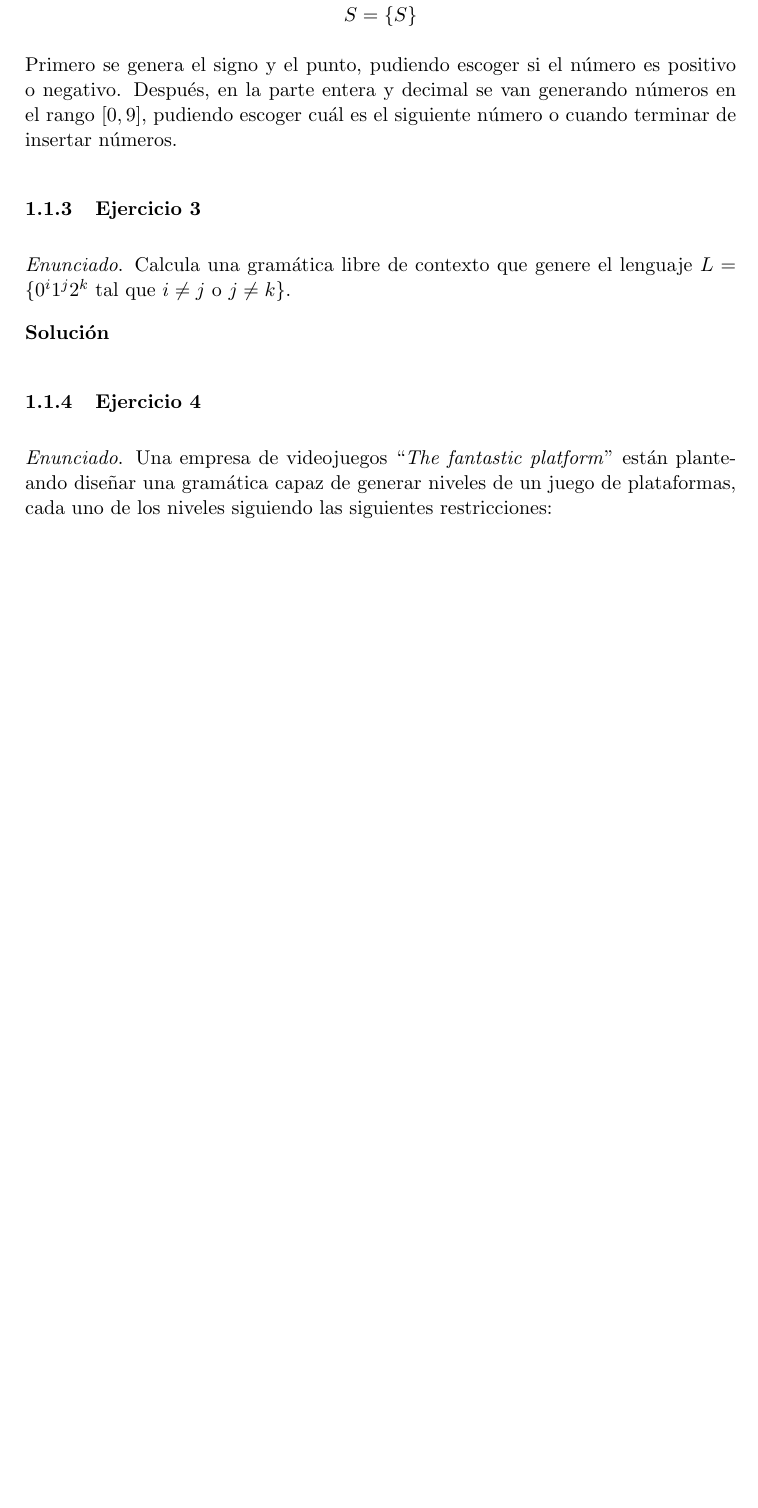
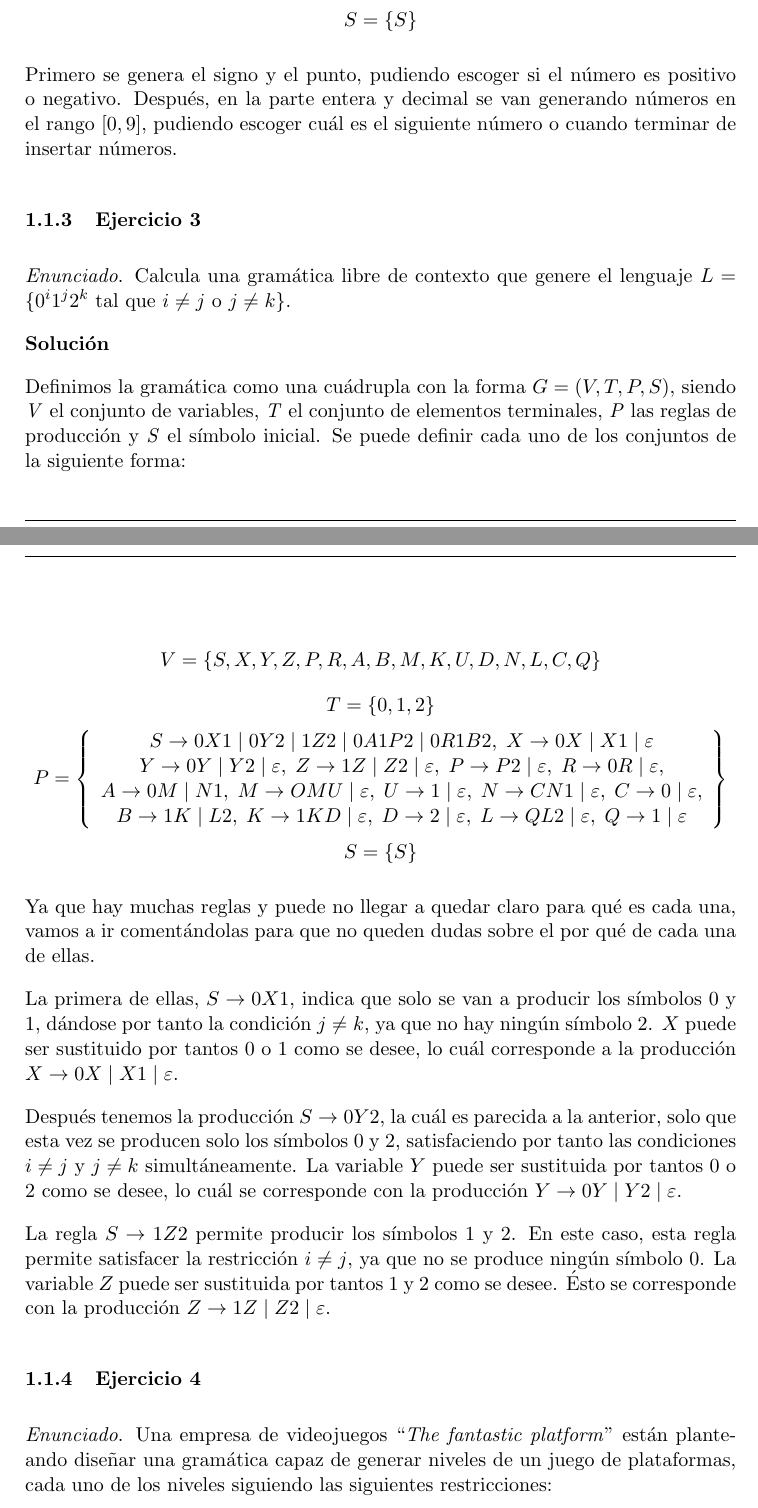
Before and after one commit to Vol0kin/ugr_modelos_computacion, a LaTeX document (tex/memoria.tex): part of page 4 of 8 before the commit and two parts of pages 4 and 5 of 9 after it, the two joined at a grey line, cut so that both start at the same text, the shorter picture padded with empty space. Compiled offline with pdfLaTeX.

Commit message:
Started exercise 3 from Practica 1.

```diff
--- a/tex/memoria.tex
+++ b/tex/memoria.tex
@@ -146,6 +146,53 @@
 
 		\sol \par
 
+		Definimos la gramática como una cuádrupla con la forma $G = (V, T, P, S)$, siendo \textit{V} el conjunto
+		de variables, \textit{T} el conjunto de elementos terminales, \textit{P} las reglas de producción y
+		\textit{S} el símbolo inicial. Se puede definir cada uno de los conjuntos de la siguiente forma: \par
+
+		\[V = \lbrace S, X, Y, Z, P, R, A, B, M, K, U, D, N, L, C, Q \rbrace \]
+		\[T = \lbrace 0, 1, 2 \rbrace \]
+		\[P = \left\{
+		\begin{array}{c}
+			S \rightarrow 0X1 \; | \; 0Y2 \; | \; 1Z2 \; | \; 0A1P2 \; | \; 0R1B2, \;
+			X \rightarrow 0X \; | \; X1 \; | \; \varepsilon \\
+			Y \rightarrow 0Y \; | \; Y2 \; | \; \varepsilon, \;
+			Z \rightarrow 1Z \; | \; Z2 \; | \; \varepsilon, \;
+			P \rightarrow P2 \; | \; \varepsilon, \;
+			R \rightarrow 0R \; | \; \varepsilon, \\
+			A \rightarrow 0M \; | \; N1, \;
+			M \rightarrow OMU \; | \; \varepsilon, \;
+			U \rightarrow 1 \; | \; \varepsilon, \;
+			N \rightarrow CN1 \; | \; \varepsilon, \;
+			C \rightarrow 0 \; | \; \varepsilon, \\
+			B \rightarrow 1K \; | \; L2, \;
+			K \rightarrow 1KD \; | \; \varepsilon, \;
+			D \rightarrow 2 \; | \; \varepsilon, \;
+			L \rightarrow QL2 \; | \; \varepsilon, \;
+			Q \rightarrow 1 \; | \; \varepsilon
+		\end{array}
+		\right\}\]
+		\[S = \lbrace S \rbrace \]
+
+		Ya que hay muchas reglas y puede no llegar a quedar claro para qué es cada una, vamos a ir
+		comentándolas para que no queden dudas sobre el por qué de cada una de ellas. \par
+
+		La primera de ellas, $S \rightarrow 0X1$, indica que solo se van a producir los símbolos
+		0 y 1, dándose por tanto la condición $j \neq k$, ya que no hay ningún símbolo 2. $X$ puede ser
+		sustituido por tantos 0 o 1 como se desee, lo cuál corresponde a la producción $X \rightarrow 0X \;
+		| \; X1 \; | \; \varepsilon$. \par
+
+		Después tenemos la producción $S \rightarrow 0Y2$, la cuál es parecida a la anterior, solo que
+		esta vez se producen solo los símbolos 0 y 2, satisfaciendo por tanto las condiciones $i \neq j$
+		y $j \neq k$ simultáneamente. La variable $Y$ puede ser sustituida por tantos 0 o 2 como se desee,
+		lo cuál se corresponde con la producción $Y \rightarrow 0Y \; | \; Y2 \; | \; \varepsilon$. \par
+
+		La regla $S \rightarrow 1Z2$ permite producir los símbolos 1 y 2. En este caso, esta regla permite
+		satisfacer la restricción $i \neq j$, ya que no se produce ningún símbolo 0. La variable $Z$ puede
+		ser sustituida por tantos 1 y 2 como se desee. Ésto se corresponde con la producción $Z \rightarrow 1Z
+		\; | \; Z2 \; | \; \varepsilon$. \par
+
+
 		\subsubsection{Ejercicio 4}
 		\enu. Una empresa de videojuegos ``\textit{The fantastic platform}" están planteando diseñar
 		una gramática capaz de generar niveles de un juego de plataformas, cada uno de los niveles
```
Also changed, not shown: tex/memoria.pdf. Lines whose indentation alone changed are shown as unchanged.
